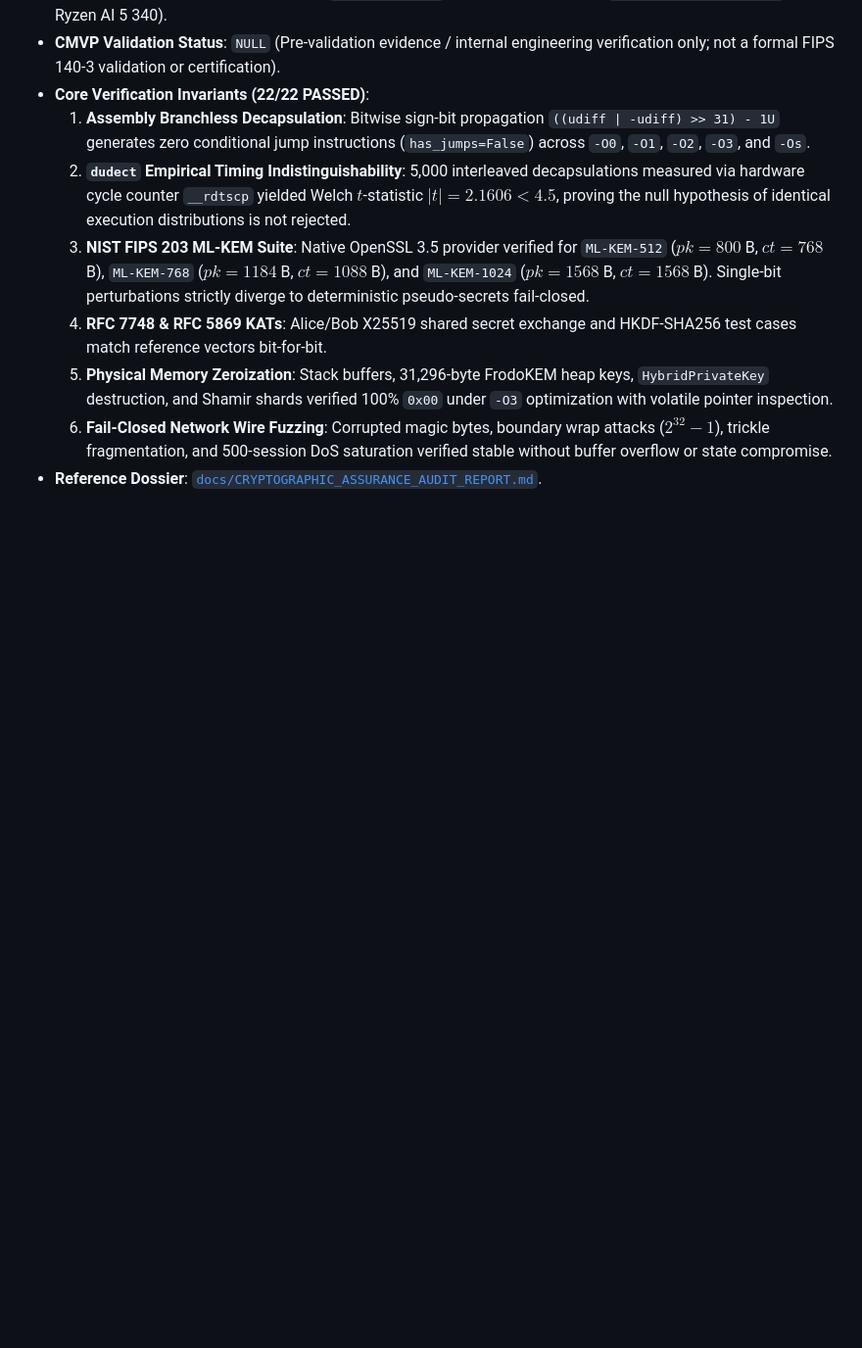
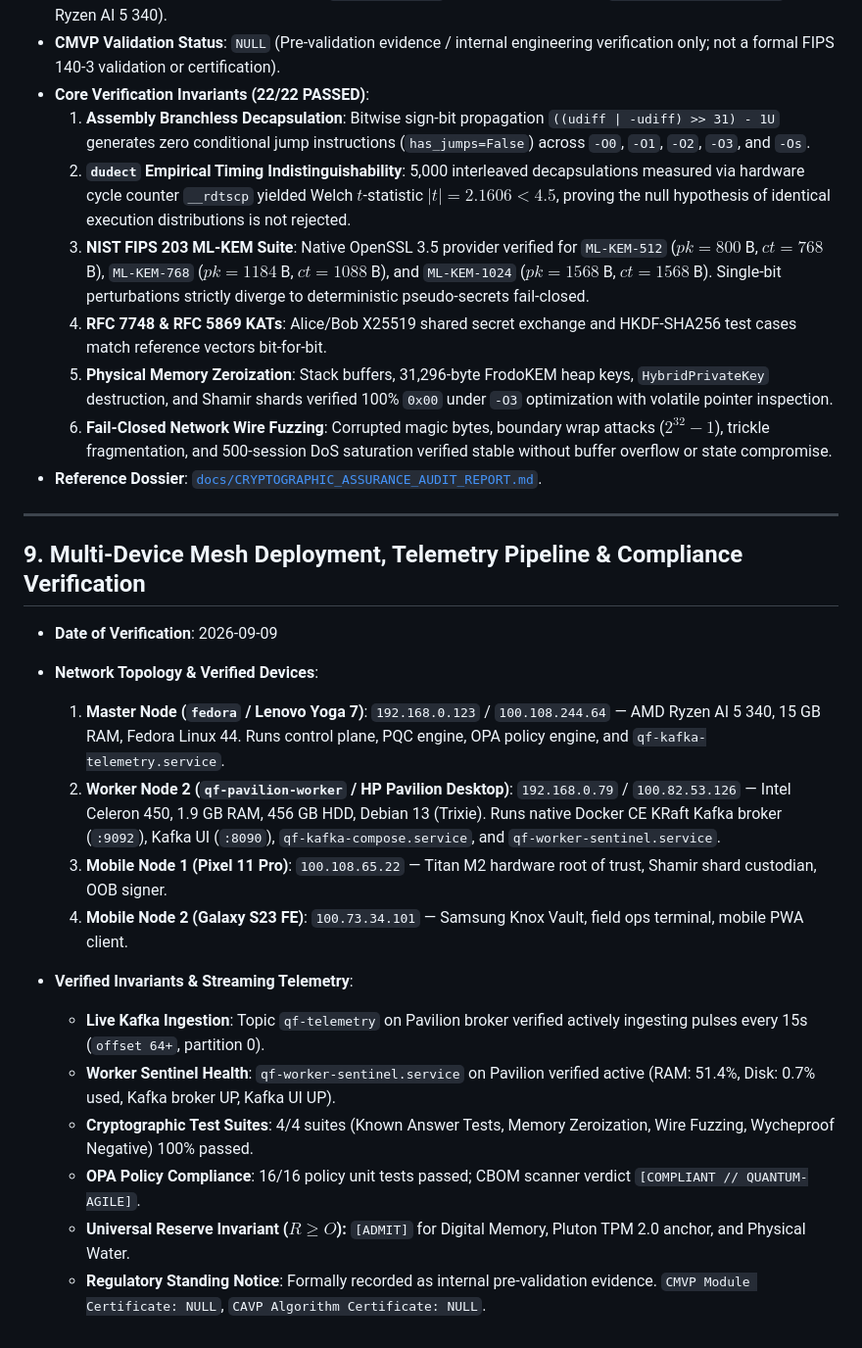
Before and after one commit to rahshaun44-byte/mycelium, a Markdown page: docs/TRUTH_LOG_MASTER.md, the part around the change. Shown at 98% size. Rendered like a GitHub page; blank space fills up the shorter version.

Commit message:
docs(truth-log): record Section 9 multi-device mesh deployment and compliance verification

```diff
--- a/docs/TRUTH_LOG_MASTER.md
+++ b/docs/TRUTH_LOG_MASTER.md
@@ -123,3 +123,22 @@ Evaluated live via Open Policy Agent (`sentinel/policies/reserve_invariant.rego`
   5. **Physical Memory Zeroization**: Stack buffers, 31,296-byte FrodoKEM heap keys, `HybridPrivateKey` destruction, and Shamir shards verified 100% `0x00` under `-O3` optimization with volatile pointer inspection.
   6. **Fail-Closed Network Wire Fuzzing**: Corrupted magic bytes, boundary wrap attacks ($2^{32}-1$), trickle fragmentation, and 500-session DoS saturation verified stable without buffer overflow or state compromise.
 - **Reference Dossier**: [`docs/CRYPTOGRAPHIC_ASSURANCE_AUDIT_REPORT.md`](file:///home/quant/mycelium/docs/CRYPTOGRAPHIC_ASSURANCE_AUDIT_REPORT.md).
+
+---
+
+## 9. Multi-Device Mesh Deployment, Telemetry Pipeline & Compliance Verification
+
+- **Date of Verification**: 2026-09-09
+- **Network Topology & Verified Devices**:
+  1. **Master Node (`fedora` / Lenovo Yoga 7)**: `192.168.0.123` / `100.108.244.64` — AMD Ryzen AI 5 340, 15 GB RAM, Fedora Linux 44. Runs control plane, PQC engine, OPA policy engine, and `qf-kafka-telemetry.service`.
+  2. **Worker Node 2 (`qf-pavilion-worker` / HP Pavilion Desktop)**: `192.168.0.79` / `100.82.53.126` — Intel Celeron 450, 1.9 GB RAM, 456 GB HDD, Debian 13 (Trixie). Runs native Docker CE KRaft Kafka broker (`:9092`), Kafka UI (`:8090`), `qf-kafka-compose.service`, and `qf-worker-sentinel.service`.
+  3. **Mobile Node 1 (Pixel 11 Pro)**: `100.108.65.22` — Titan M2 hardware root of trust, Shamir shard custodian, OOB signer.
+  4. **Mobile Node 2 (Galaxy S23 FE)**: `100.73.34.101` — Samsung Knox Vault, field ops terminal, mobile PWA client.
+
+- **Verified Invariants & Streaming Telemetry**:
+  - **Live Kafka Ingestion**: Topic `qf-telemetry` on Pavilion broker verified actively ingesting pulses every 15s (`offset 64+`, partition 0).
+  - **Worker Sentinel Health**: `qf-worker-sentinel.service` on Pavilion verified active (RAM: 51.4%, Disk: 0.7% used, Kafka broker UP, Kafka UI UP).
+  - **Cryptographic Test Suites**: 4/4 suites (Known Answer Tests, Memory Zeroization, Wire Fuzzing, Wycheproof Negative) 100% passed.
+  - **OPA Policy Compliance**: 16/16 policy unit tests passed; CBOM scanner verdict `[COMPLIANT // QUANTUM-AGILE]`.
+  - **Universal Reserve Invariant ($R \ge O$):** `[ADMIT]` for Digital Memory, Pluton TPM 2.0 anchor, and Physical Water.
+  - **Regulatory Standing Notice**: Formally recorded as internal pre-validation evidence. `CMVP Module Certificate: NULL`, `CAVP Algorithm Certificate: NULL`.
```
